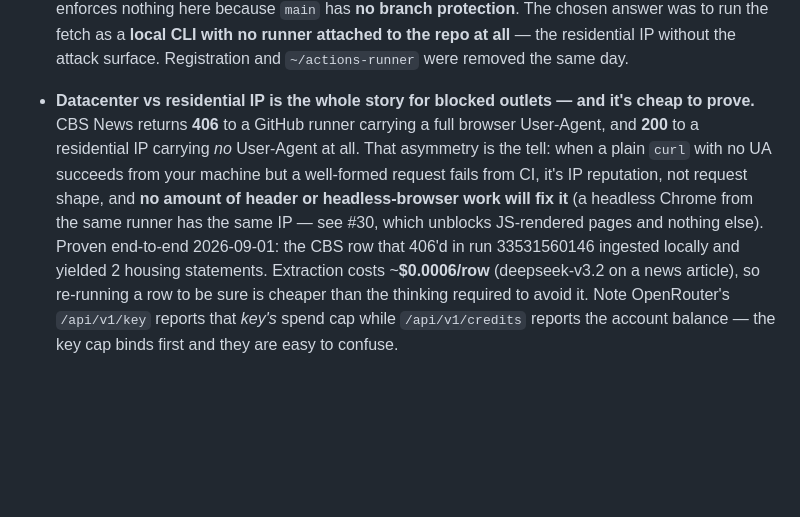
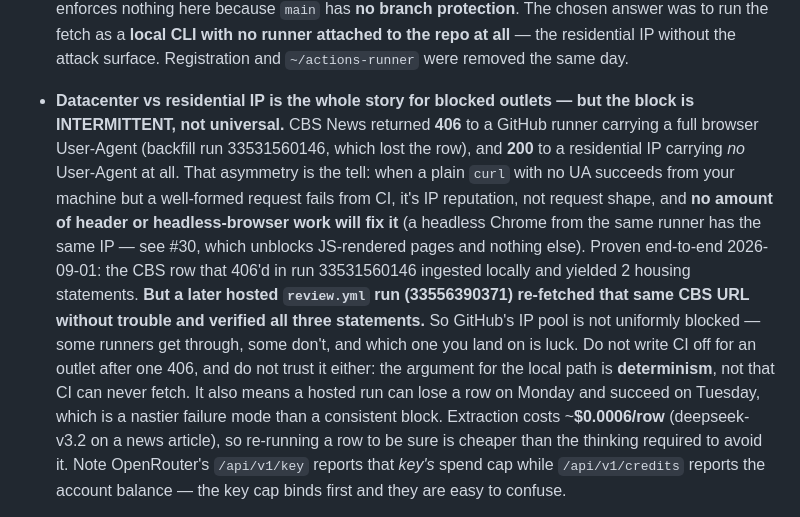
Before and after one commit to sbahamon/onrecord-chi-mayor-2027, a Markdown page: CLAUDE.md, the part around the change. GitHub-like rendering; blank space fills up the shorter version.

Commit message:
docs: the CBS block is intermittent across GitHub IPs, not universal
Correcting a claim made earlier today in this same PR's docs. review.yml run
33556390371 re-fetched the CBS URL from a GitHub runner and verified all three
statements — the same URL that 406'd in backfill run 33531560146.

So GitHub's IP pool is not uniformly blocked; which runner you land on is luck.
The case for running backfills locally is determinism, not that CI can never
fetch. An intermittent block is also the nastier failure mode: a row lost on one
run and fetched on the next looks like flakiness rather than a blocked outlet.

```diff
--- a/CLAUDE.md
+++ b/CLAUDE.md
@@ -398,14 +398,22 @@ full Groq transcription).
   nothing here because `main` has **no branch protection**. The chosen answer was to run the
   fetch as a **local CLI with no runner attached to the repo at all** — the residential IP
   without the attack surface. Registration and `~/actions-runner` were removed the same day.
-- **Datacenter vs residential IP is the whole story for blocked outlets — and it's cheap to
-  prove.** CBS News returns **406** to a GitHub runner carrying a full browser User-Agent, and
+- **Datacenter vs residential IP is the whole story for blocked outlets — but the block is
+  INTERMITTENT, not universal.** CBS News returned **406** to a GitHub runner carrying a full
+  browser User-Agent (backfill run 33531560146, which lost the row), and
   **200** to a residential IP carrying *no* User-Agent at all. That asymmetry is the tell: when
   a plain `curl` with no UA succeeds from your machine but a well-formed request fails from CI,
   it's IP reputation, not request shape, and **no amount of header or headless-browser work
   will fix it** (a headless Chrome from the same runner has the same IP — see #30, which
   unblocks JS-rendered pages and nothing else). Proven end-to-end 2026-09-01: the CBS row that
-  406'd in run 33531560146 ingested locally and yielded 2 housing statements. Extraction costs
+  406'd in run 33531560146 ingested locally and yielded 2 housing statements. **But a later
+  hosted `review.yml` run (33556390371) re-fetched that same CBS URL without trouble and
+  verified all three statements.** So GitHub's IP pool is not uniformly blocked — some runners
+  get through, some don't, and which one you land on is luck. Do not write CI off for an outlet
+  after one 406, and do not trust it either: the argument for the local path is
+  **determinism**, not that CI can never fetch. It also means a hosted run can lose a row on
+  Monday and succeed on Tuesday, which is a nastier failure mode than a consistent block.
+  Extraction costs
   ~**$0.0006/row** (deepseek-v3.2 on a news article), so re-running a row to be sure is
   cheaper than the thinking required to avoid it. Note OpenRouter's `/api/v1/key` reports that
   *key's* spend cap while `/api/v1/credits` reports the account balance — the key cap binds
```
